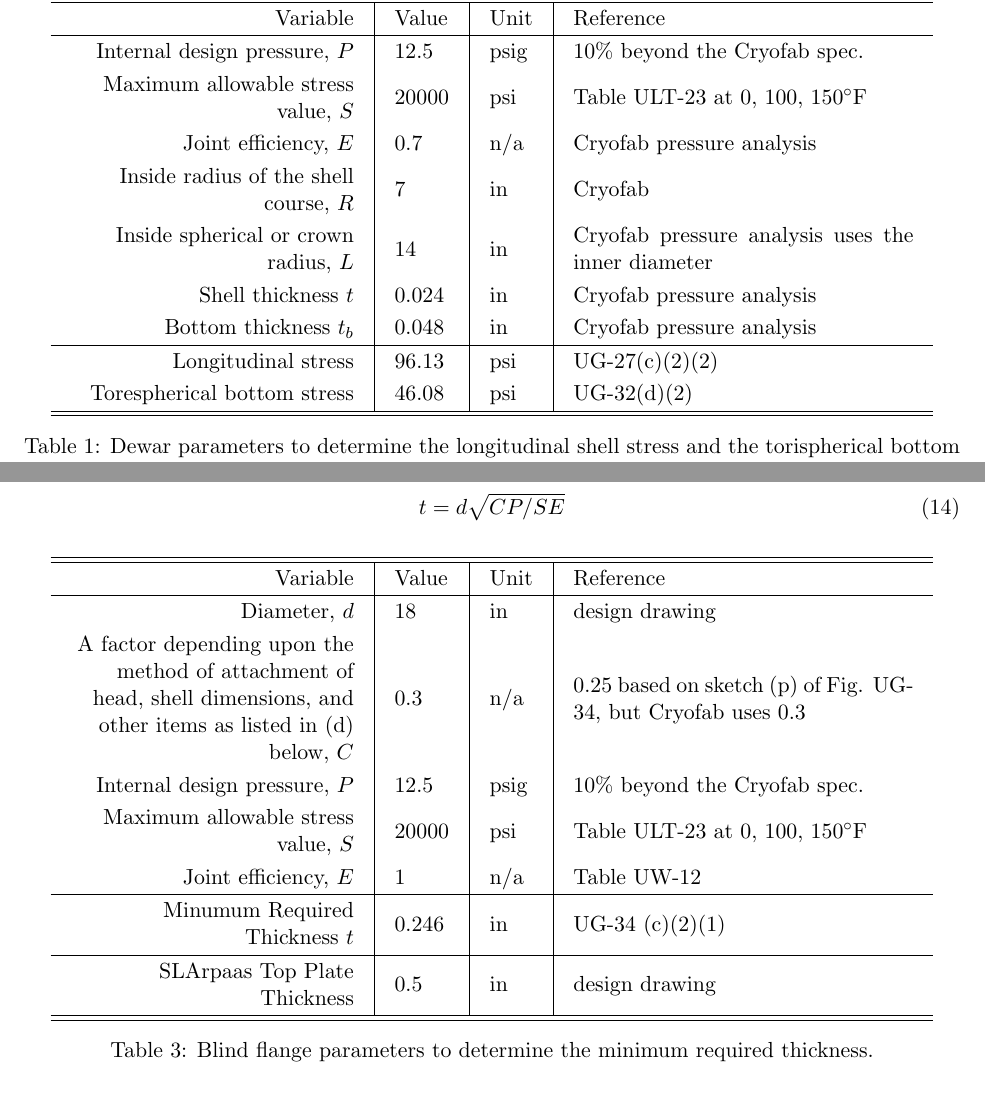
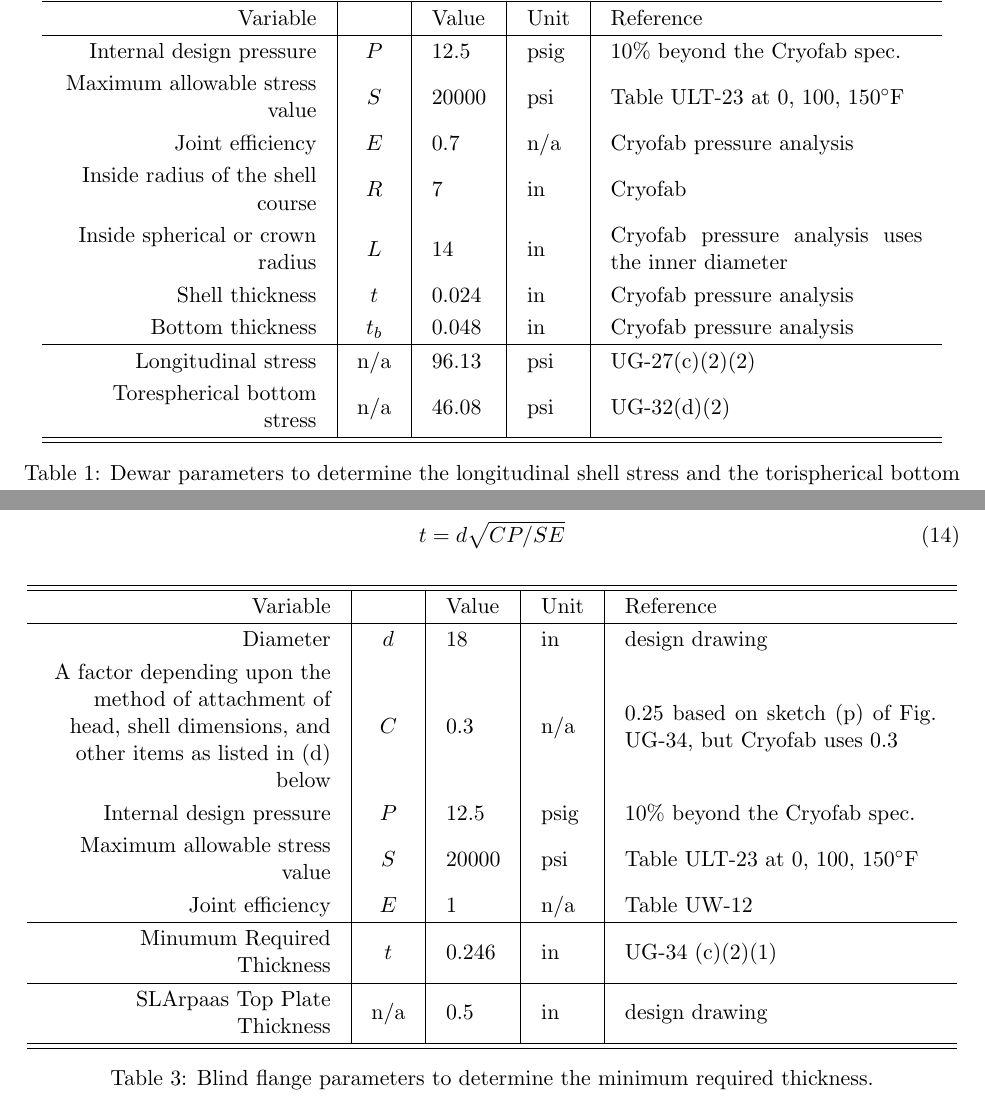
Before and after one commit to yuntsebaryon/SLArpaasPressureAna, a LaTeX document (tex/main.tex, which reads table/blind_flange.tex, table/dewar.tex): two parts of pages 4 and 10 of 12, joined at a grey line, cut so that both start at the same text. Compiled offline with pdfLaTeX.

Commit message:
adjust the format of the tables

```diff
--- a/table/blind_flange.tex
+++ b/table/blind_flange.tex
@@ -2,22 +2,22 @@
 \begin{table}[h]
 \begin{center}
 \tabcolsep=10pt
-\begin{tabular}{>{\raggedleft}m{5cm}|l|l|m{6cm}}
+\begin{tabular}{>{\raggedleft}m{5cm}|c|l|l|m{5.5cm}}
 \hline
 \hline
-Variable & Value & Unit & Reference \\
+Variable & & Value & Unit & Reference \\
 \hline
-Diameter, $d$ & 18 & in & design drawing \\
+Diameter & $d$ & 18 & in & design drawing \\
 A factor depending upon the method of attachment of head, shell dimensions,
-and other items as listed in (d) below, $C$ &
+and other items as listed in (d) below & $C$ &
 0.3 & n/a & 0.25 based on sketch (p) of Fig. UG-34, but Cryofab uses 0.3 \\
-Internal design pressure, $P$ & 12.5 & psig & 10\% beyond the Cryofab spec. \\
-Maximum allowable stress value, $S$ & 20000 & psi & Table ULT-23 at 0, 100, 150$^{\circ}$F \\
-Joint efficiency, $E$ & 1 & n/a & Table UW-12 \\
+Internal design pressure & $P$ & 12.5 & psig & 10\% beyond the Cryofab spec. \\
+Maximum allowable stress value & $S$ & 20000 & psi & Table ULT-23 at 0, 100, 150$^{\circ}$F \\
+Joint efficiency & $E$ & 1 & n/a & Table UW-12 \\
 \hline
-Minumum Required Thickness $t$ & 0.246 & in & UG-34 (c)(2)(1) \\
+Minumum Required Thickness & $t$ & 0.246 & in & UG-34 (c)(2)(1) \\
 \hline
-SLArpaas Top Plate Thickness & 0.5 & in & design drawing \\
+SLArpaas Top Plate Thickness & n/a & 0.5 & in & design drawing \\
 \hline
 \hline
 \end{tabular}
--- a/table/dewar.tex
+++ b/table/dewar.tex
@@ -2,22 +2,22 @@
 \begin{table}[h]
 \begin{center}
 \tabcolsep=10pt
-\begin{tabular}{>{\raggedleft}m{5cm}|l|l|m{6cm}}
+\begin{tabular}{>{\raggedleft}m{4.5cm}|c|l|l|m{5.5cm}}
 \hline
 \hline
-Variable & Value & Unit & Reference \\
+Variable &  & Value & Unit & Reference \\
 \hline
-Internal design pressure, $P$ & 12.5 & psig & 10\% beyond the Cryofab spec. \\
-Maximum allowable stress value, $S$ & 20000 & psi & Table ULT-23 at 0, 100, 150$^{\circ}$F \\
-Joint efficiency, $E$ & 0.7 & n/a & Cryofab pressure analysis \\
-Inside radius of the shell course, $R$ & 7 & in & Cryofab \\
-Inside spherical or crown radius, $L$ & 14 & in & Cryofab pressure analysis uses
+Internal design pressure & $P$ & 12.5 & psig & 10\% beyond the Cryofab spec. \\
+Maximum allowable stress value & $S$ & 20000 & psi & Table ULT-23 at 0, 100, 150$^{\circ}$F \\
+Joint efficiency & $E$ & 0.7 & n/a & Cryofab pressure analysis \\
+Inside radius of the shell course & $R$ & 7 & in & Cryofab \\
+Inside spherical or crown radius & $L$ & 14 & in & Cryofab pressure analysis uses
 the inner diameter \\
-Shell thickness $t$ & 0.024 & in & Cryofab pressure analysis \\
-Bottom thickness $t_b$ & 0.048 & in & Cryofab pressure analysis \\
+Shell thickness & $t$ & 0.024 & in & Cryofab pressure analysis \\
+Bottom thickness & $t_b$ & 0.048 & in & Cryofab pressure analysis \\
 \hline
-Longitudinal stress & 96.13 & psi &  UG-27(c)(2)(2) \\
-Torespherical bottom stress & 46.08 & psi & UG-32(d)(2) \\
+Longitudinal stress & n/a & 96.13 & psi &  UG-27(c)(2)(2) \\
+Torespherical bottom stress & n/a & 46.08 & psi & UG-32(d)(2) \\
 \hline
 \hline
 \end{tabular}
```
Also changed, not shown: table/ring_flange.tex (+10 -10 lines).
